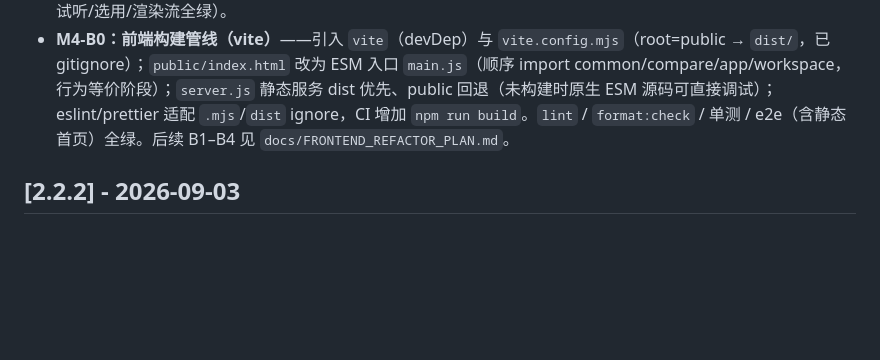
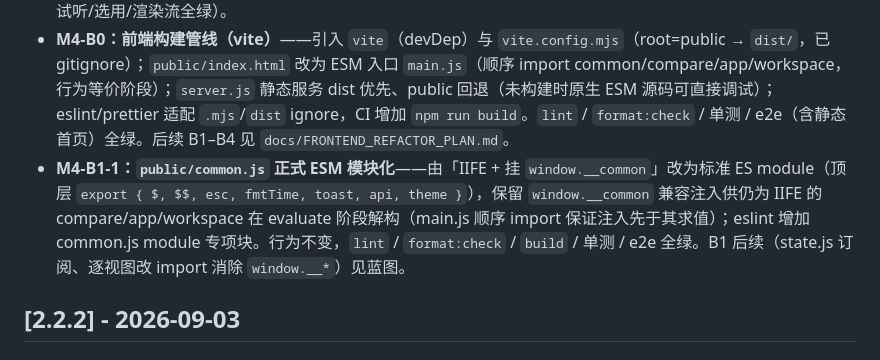
Before and after one commit to AlanNiew/agnes-video-console, a Markdown page: CHANGELOG.md, the part around the change. Drawn GitHub-style; blank space fills up the shorter version.

Commit message:
docs: 标记 M4-B1-1 交付（common.js ESM 化）并同步 CHANGELOG/AGENTS/蓝图

```diff
--- a/CHANGELOG.md
+++ b/CHANGELOG.md
@@ -8,6 +8,7 @@
 
 - **netmusic 客户端解耦数据层**：`clients/netmusic.js` 不再 require db —— 改为依赖注入工厂 `createNetmusicClient(settings)`，由装配方接线（routes/music、routes/settings 只取静态 `LEVELS`，workers/auto、workers/render 注入 settings 后使用）；消除客户端↔数据层耦合，行为不变（e2e BGM 搜索/试听/选用/渲染流全绿）。
 - **M4-B0：前端构建管线（vite）**——引入 `vite`（devDep）与 `vite.config.mjs`（root=public → `dist/`，已 gitignore）；`public/index.html` 改为 ESM 入口 `main.js`（顺序 import common/compare/app/workspace，行为等价阶段）；`server.js` 静态服务 dist 优先、public 回退（未构建时原生 ESM 源码可直接调试）；eslint/prettier 适配 `.mjs`/`dist` ignore，CI 增加 `npm run build`。`lint` / `format:check` / 单测 / e2e（含静态首页）全绿。后续 B1–B4 见 `docs/FRONTEND_REFACTOR_PLAN.md`。
+- **M4-B1-1：`public/common.js` 正式 ESM 模块化**——由「IIFE + 挂 `window.__common`」改为标准 ES module（顶层 `export { $, $$, esc, fmtTime, toast, api, theme }`），保留 `window.__common` 兼容注入供仍为 IIFE 的 compare/app/workspace 在 evaluate 阶段解构（main.js 顺序 import 保证注入先于其求值）；eslint 增加 common.js module 专项块。行为不变，`lint` / `format:check` / `build` / 单测 / e2e 全绿。B1 后续（state.js 订阅、逐视图改 import 消除 `window.__*`）见蓝图。
 
 ## [2.2.2] - 2026-09-03
 
```
Also changed, not shown: AGENTS.md (+3 -2 lines), docs/FRONTEND_REFACTOR_PLAN.md (+7 -7 lines).
